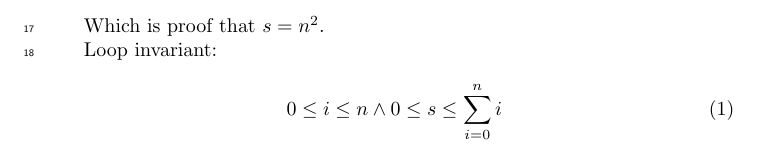
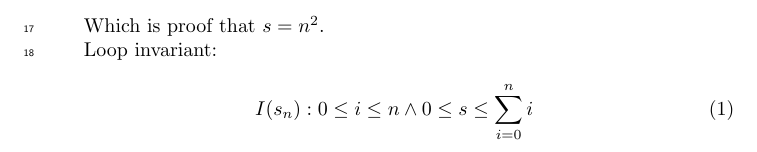
Before and after one commit to newtscamander2/dsa-problem1-19, a LaTeX document (main.tex): part of page 2 of 2, cut so that both start at the same text. Compiled offline with pdfLaTeX.

Commit message:
feat: added name I to loop invariant

```diff
--- a/main.tex
+++ b/main.tex
@@ -67,6 +67,6 @@ Which is proof that $s = n^2$.
 Loop invariant:
 
 \begin{equation}
-	0 \leq i \leq n \land 0 \leq s \leq \sum_{i=0}^{n}i
+	I(s_n): 0 \leq i \leq n \land 0 \leq s \leq \sum_{i=0}^{n}i
 \end{equation}
 \end{document}
```
